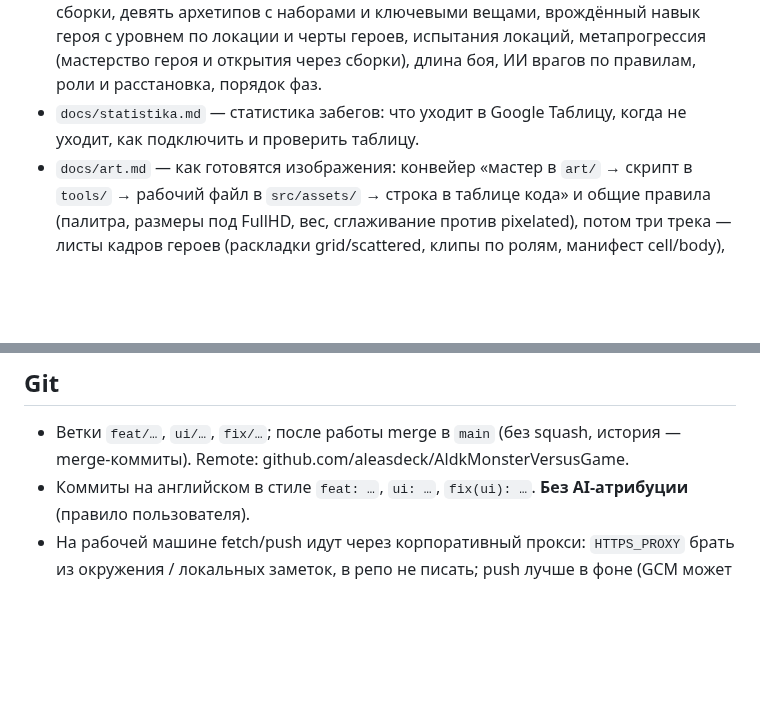
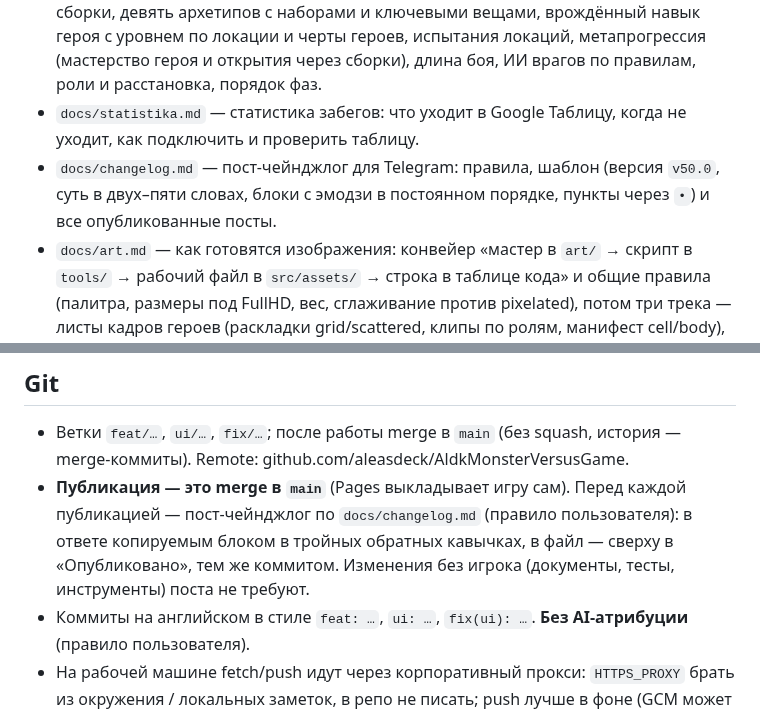
Before and after one commit to aleasdeck/AldkMonsterVersusGame, a Markdown page: CLAUDE.md, 2 parts joined by grey strips. Rendered like a GitHub page; blank space fills up the shorter version.

Commit message:
docs: Telegram changelog template and rules, first post v50.0; changelog before every publication to main

```diff
--- a/CLAUDE.md
+++ b/CLAUDE.md
@@ -8,6 +8,7 @@
 - `docs/adr/` — разборы отложенных решений: что выяснено, какие варианты рассмотрены и почему пока не делаем. Сейчас там `0001-obshchie-sidy.md` (почему один сид не даёт одинаковый забег и как это чинить) `0002-sunduki-posle-zabega.md` (как были устроены сундуки за забег и как их вернуть), `0003-bildy-i-svyazki.md` (почему связки не чувствуются: замеры доли урона и длины боя, референсы, формула интересной сборки, пилот «Кровь + Огонь», отложенные лут и уникальность героев) и `0004-dary-i-ispytaniya-lokaciy.md` (дары и испытания перед локацией: варианты, пул, набросок устройства).
 - `docs/plan-reworka.md` — план глобального реворка (v0.42+): формула интересной сборки, девять архетипов с наборами и ключевыми вещами, врождённый навык героя с уровнем по локации и черты героев, испытания локаций, метапрогрессия (мастерство героя и открытия через сборки), длина боя, ИИ врагов по правилам, роли и расстановка, порядок фаз.
 - `docs/statistika.md` — статистика забегов: что уходит в Google Таблицу, когда не уходит, как подключить и проверить таблицу.
+- `docs/changelog.md` — пост-чейнджлог для Telegram: правила, шаблон (версия `v50.0`, суть в двух–пяти словах, блоки с эмодзи в постоянном порядке, пункты через `•`) и все опубликованные посты.
 - `docs/art.md` — как готовятся изображения: конвейер «мастер в `art/` → скрипт в `tools/` → рабочий файл в `src/assets/` → строка в таблице кода» и общие правила (палитра, размеры под FullHD, вес, сглаживание против pixelated), потом три трека — листы кадров героев (раскладки grid/scattered, клипы по ролям, манифест cell/body), аватарки и фоны локаций (мастер 3:1 → два кадра 960×320) с командами и тем, что просить у генератора; в конце промпт STYLE + FRAME + CHARACTER (STYLE и FRAME не редактировать — это и есть единый стиль), чек-листы приёмки и раскладка файлов.
 - Этот файл — карта кода, рабочие соглашения и ловушки.
 
@@ -220,6 +221,7 @@ v0.29 (событие «Вор», 5 % + 5 % клеток события) на 60
 ## Git
 
 - Ветки `feat/…`, `ui/…`, `fix/…`; после работы merge в `main` (без squash, история — merge-коммиты). Remote: github.com/aleasdeck/AldkMonsterVersusGame.
+- **Публикация — это merge в `main`** (Pages выкладывает игру сам). Перед каждой публикацией — пост-чейнджлог по `docs/changelog.md` (правило пользователя): в ответе копируемым блоком в тройных обратных кавычках, в файл — сверху в «Опубликовано», тем же коммитом. Изменения без игрока (документы, тесты, инструменты) поста не требуют.
 - Коммиты на английском в стиле `feat: …`, `ui: …`, `fix(ui): …`. **Без AI-атрибуции** (правило пользователя).
 - На рабочей машине fetch/push идут через корпоративный прокси: `HTTPS_PROXY` брать из окружения / локальных заметок, в репо не писать; push лучше в фоне (GCM может открыть окно входа).
 - Стейл `.git/index.lock` от прошлой сессии — удалять, если `tasklist` не показывает git.
```
Also changed, not shown: docs/changelog.md (added, +90 -0 lines).
